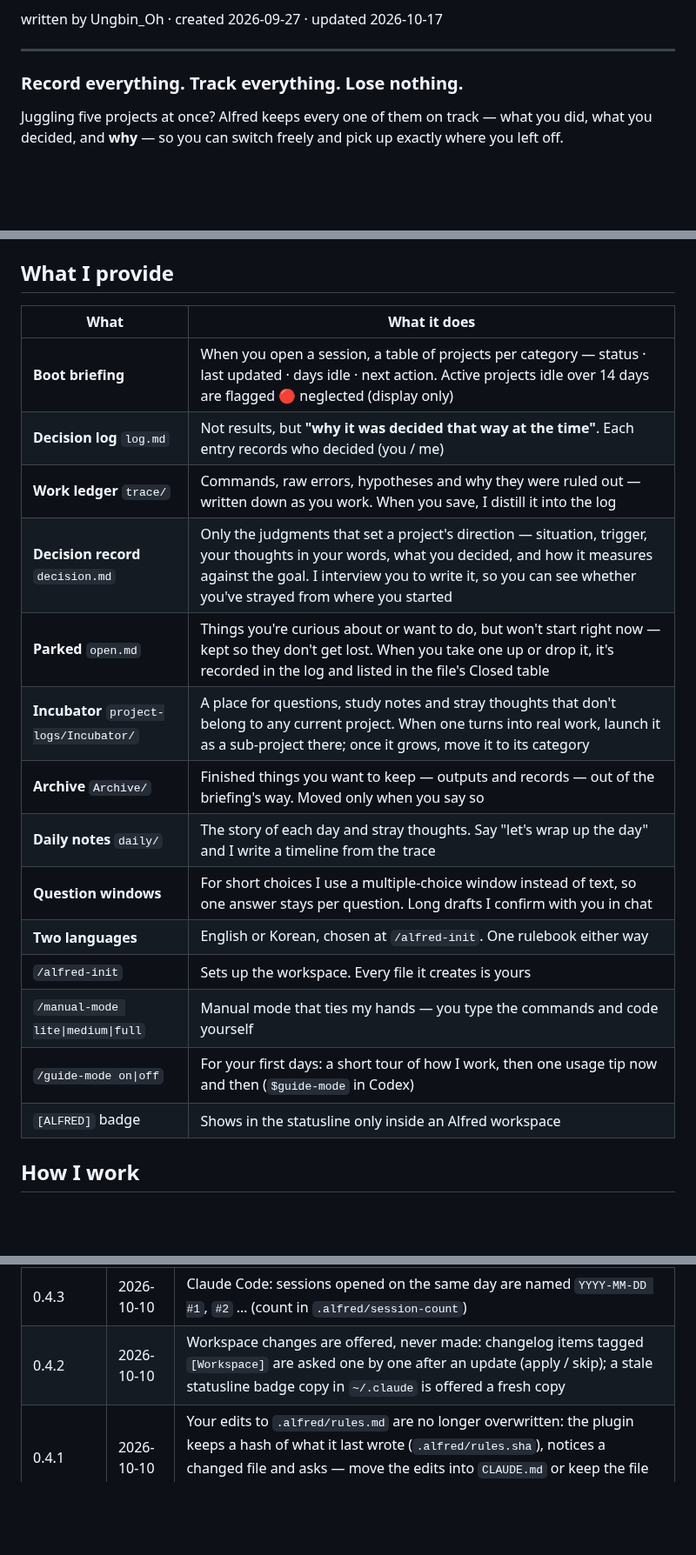
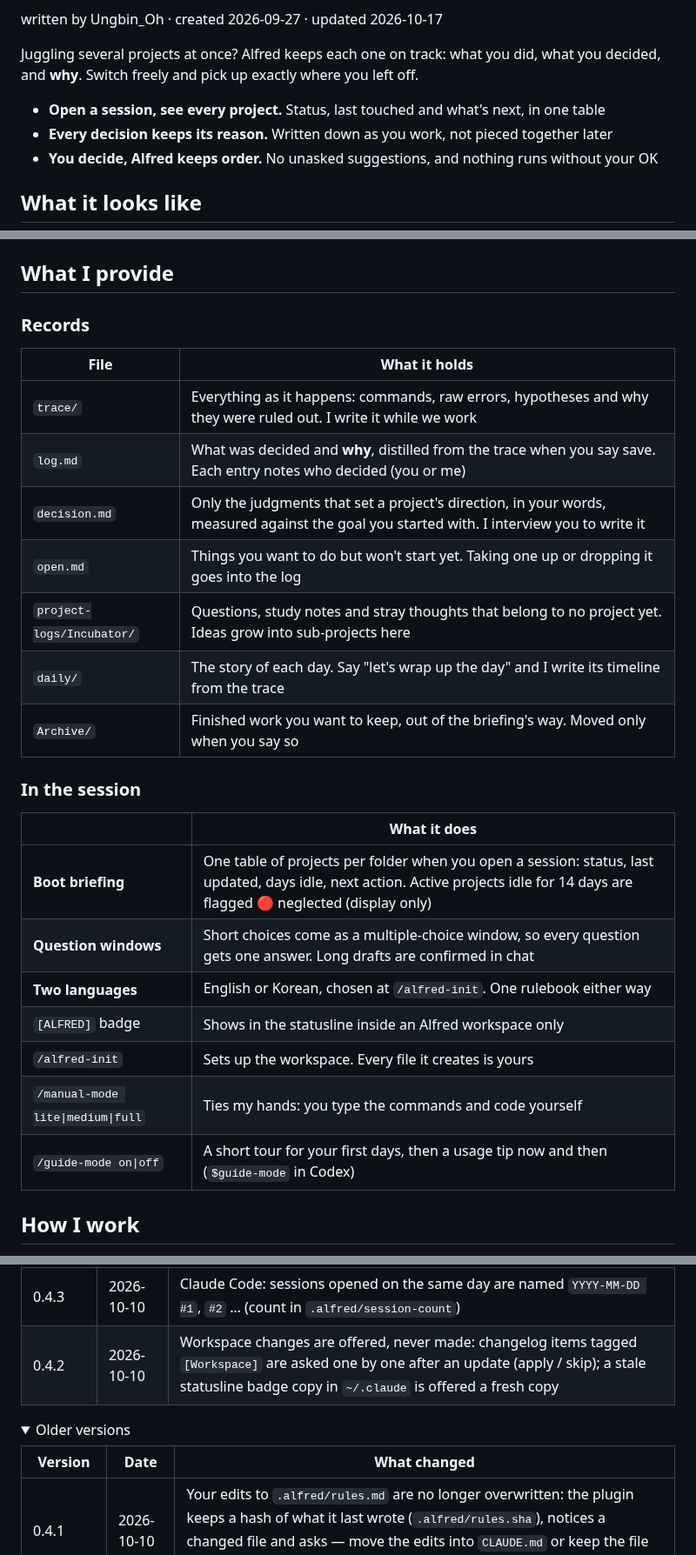
Before and after one commit to ungbin-oh/alfred, a Markdown page: README.md, 3 parts joined by grey strips. Shown at 87% size. GitHub-like rendering; folded sections open; blank space fills up the shorter version.

```diff
--- a/README.md
+++ b/README.md
@@ -27,10 +13,12 @@
 
 written by Ungbin_Oh · created 2026-09-27 · updated 2026-10-17
 
----
+Juggling several projects at once? Alfred keeps each one on track: what you did, what you decided, and **why**.
+Switch freely and pick up exactly where you left off.
 
-### Record everything. Track everything. Lose nothing.
+- **Open a session, see every project.** Status, last touched and what's next, in one table
+- **Every decision keeps its reason.** Written down as you work, not pieced together later
+- **You decide, Alfred keeps order.** No unasked suggestions, and nothing runs without your OK
 
-Juggling five projects at once? Alfred keeps every one of them on track —
-what you did, what you decided, and **why** — so you can switch freely and pick up exactly where you left off.
+## What it looks like
 
@@ -322,22 +310,29 @@ Your logs and settings stay as they are. When an update needs a change in your o
 
 ## What I provide
 
-| What | What it does |
+### Records
+
+| File | What it holds |
 |---|---|
-| **Boot briefing** | When you open a session, a table of projects per category — status · last updated · days idle · next action. Active projects idle over 14 days are flagged 🔴 neglected (display only) |
-| **Decision log** `log.md` | Not results, but **"why it was decided that way at the time"**. Each entry records who decided (you / me) |
-| **Work ledger** `trace/` | Commands, raw errors, hypotheses and why they were ruled out — written down as you work. When you save, I distill it into the log |
-| **Decision record** `decision.md` | Only the judgments that set a project's direction — situation, trigger, your thoughts in your words, what you decided, and how it measures against the goal. I interview you to write it, so you can see whether you've strayed from where you started |
-| **Parked** `open.md` | Things you're curious about or want to do, but won't start right now — kept so they don't get lost. When you take one up or drop it, it's recorded in the log and listed in the file's Closed table |
-| **Incubator** `project-logs/Incubator/` | A place for questions, study notes and stray thoughts that don't belong to any current project. When one turns into real work, launch it as a sub-project there; once it grows, move it to its category |
-| **Archive** `Archive/` | Finished things you want to keep — outputs and records — out of the briefing's way. Moved only when you say so |
-| **Daily notes** `daily/` | The story of each day and stray thoughts. Say "let's wrap up the day" and I write a timeline from the trace |
-| **Question windows** | For short choices I use a multiple-choice window instead of text, so one answer stays per question. Long drafts I confirm with you in chat |
+| `trace/` | Everything as it happens: commands, raw errors, hypotheses and why they were ruled out. I write it while we work |
+| `log.md` | What was decided and **why**, distilled from the trace when you say save. Each entry notes who decided (you or me) |
+| `decision.md` | Only the judgments that set a project's direction, in your words, measured against the goal you started with. I interview you to write it |
+| `open.md` | Things you want to do but won't start yet. Taking one up or dropping it goes into the log |
+| `project-logs/Incubator/` | Questions, study notes and stray thoughts that belong to no project yet. Ideas grow into sub-projects here |
+| `daily/` | The story of each day. Say "let's wrap up the day" and I write its timeline from the trace |
+| `Archive/` | Finished work you want to keep, out of the briefing's way. Moved only when you say so |
+
+### In the session
+
+| | What it does |
+|---|---|
+| **Boot briefing** | One table of projects per folder when you open a session: status, last updated, days idle, next action. Active projects idle for 14 days are flagged 🔴 neglected (display only) |
+| **Question windows** | Short choices come as a multiple-choice window, so every question gets one answer. Long drafts are confirmed in chat |
 | **Two languages** | English or Korean, chosen at `/alfred-init`. One rulebook either way |
+| `[ALFRED]` badge | Shows in the statusline inside an Alfred workspace only |
 | `/alfred-init` | Sets up the workspace. Every file it creates is yours |
-| `/manual-mode lite\|medium\|full` | Manual mode that ties my hands — you type the commands and code yourself |
-| `/guide-mode on\|off` | For your first days: a short tour of how I work, then one usage tip now and then (`$guide-mode` in Codex) |
-| `[ALFRED]` badge | Shows in the statusline only inside an Alfred workspace |
+| `/manual-mode lite\|medium\|full` | Ties my hands: you type the commands and code yourself |
+| `/guide-mode on\|off` | A short tour for your first days, then a usage tip now and then (`$guide-mode` in Codex) |
 
 ## How I work
 
@@ -402,6 +397,12 @@ Both plugins share one version number. Every change is in [CHANGELOG.md](CHANGEL
 | 0.4.4 | 2026-10-17 | Shorter setup: `/alfred-init` asks only language, then your name and how to address you; the rest takes defaults you can change later by asking |
 | 0.4.3 | 2026-10-10 | Claude Code: sessions opened on the same day are named `YYYY-MM-DD #1`, `#2` … (count in `.alfred/session-count`) |
 | 0.4.2 | 2026-10-10 | Workspace changes are offered, never made: changelog items tagged `[Workspace]` are asked one by one after an update (apply / skip); a stale statusline badge copy in `~/.claude` is offered a fresh copy |
+
+<details>
+<summary>Older versions</summary>
+
+| Version | Date | What changed |
+|---|---|---|
 | 0.4.1 | 2026-10-10 | Your edits to `.alfred/rules.md` are no longer overwritten: the plugin keeps a hash of what it last wrote (`.alfred/rules.sha`), notices a changed file and asks — move the edits into `CLAUDE.md` or keep the file as your own (`.alfred/rules.local`) |
 | 0.4.0 | 2026-10-10 | Version notices at session start: "Alfred was updated X → Y" once, in the first session on a new version (the marker's `version:` line is kept current); "a newer Alfred is available" with the update commands whenever GitHub has a newer one |
 | 0.3.5 | 2026-10-06 | Guide mode: the tour ends with the Incubator recommendation — no question window after it |
```
Also changed, not shown: other parts of README.md (+16 -28 lines), README_kr.md (+49 -46 lines), docs/images/banner-ko.png (added), docs/images/banner.png (added), docs/images/before-after.png (added), docs/images/decision-window.png (added), docs/images/src/obsidian-decision-raw.png (added), 5 other files.
